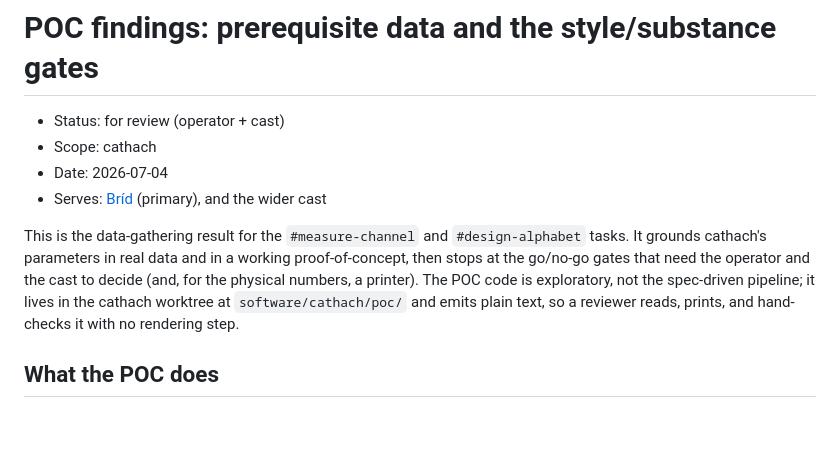
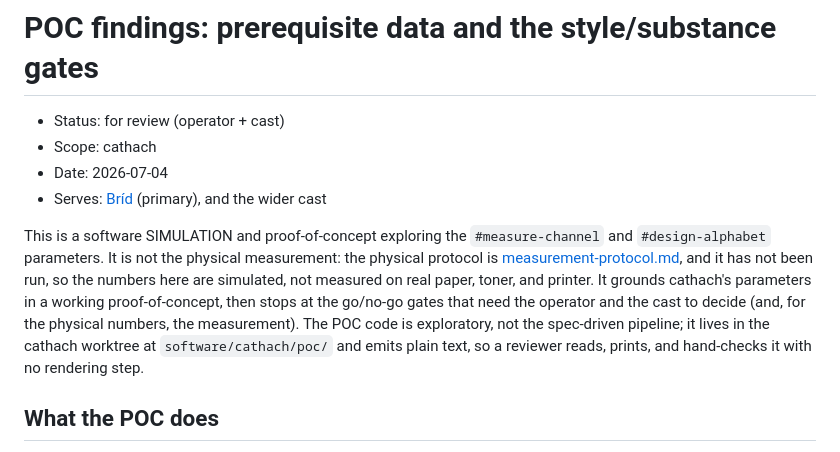
Before and after one commit to slartibardfast/agentic-cathach, a Markdown page: plan/0001-durable-book-format/poc-findings.md, the part around the change. GitHub-like rendering; blank space fills up the shorter version.

```diff
--- a/plan/0001-durable-book-format/poc-findings.md
+++ b/plan/0001-durable-book-format/poc-findings.md
@@ -5,12 +5,15 @@
 - Date: 2026-07-04
 - Serves: [Bríd](../../cast/brid-archivist.md) (primary), and the wider cast
 
-This is the data-gathering result for the `#measure-channel` and `#design-alphabet`
-tasks. It grounds cathach's parameters in real data and in a working proof-of-concept,
-then stops at the go/no-go gates that need the operator and the cast to decide (and, for
-the physical numbers, a printer). The POC code is exploratory, not the spec-driven
-pipeline; it lives in the cathach worktree at `software/cathach/poc/` and emits plain
-text, so a reviewer reads, prints, and hand-checks it with no rendering step.
+This is a software SIMULATION and proof-of-concept exploring the `#measure-channel` and
+`#design-alphabet` parameters. It is not the physical measurement: the physical protocol is
+[measurement-protocol.md](measurement-protocol.md), and it has not been run, so the numbers
+here are simulated, not measured on real paper, toner, and printer. It grounds cathach's
+parameters in a working proof-of-concept, then stops at the go/no-go gates that need the
+operator and the cast to decide (and, for the physical numbers, the measurement). The POC
+code is exploratory, not the spec-driven pipeline; it lives in the cathach worktree at
+`software/cathach/poc/` and emits plain text, so a reviewer reads, prints, and hand-checks
+it with no rendering step.
 
 ## What the POC does
 
```
Also changed, not shown: plan/0001-durable-book-format/README.md (+39 -29 lines), plan/0001-durable-book-format/format-proposal.md (+7 -1 lines).
